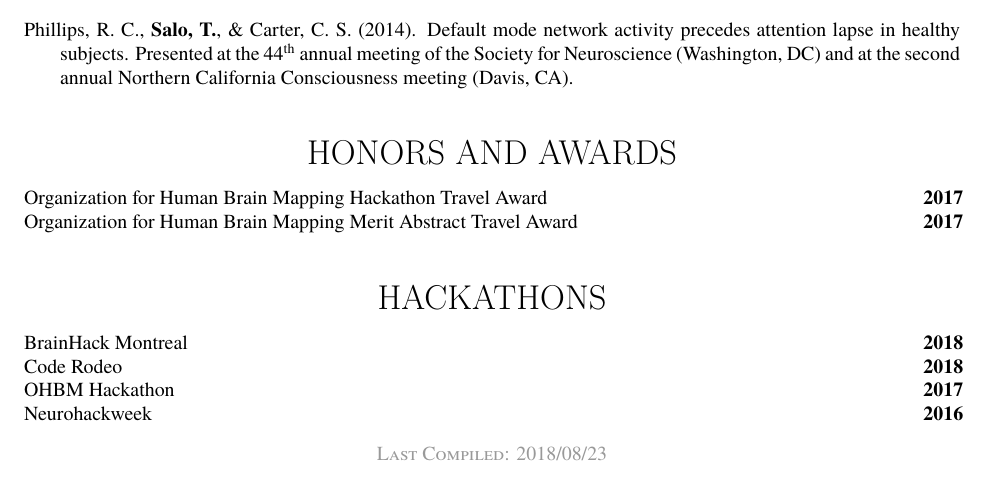
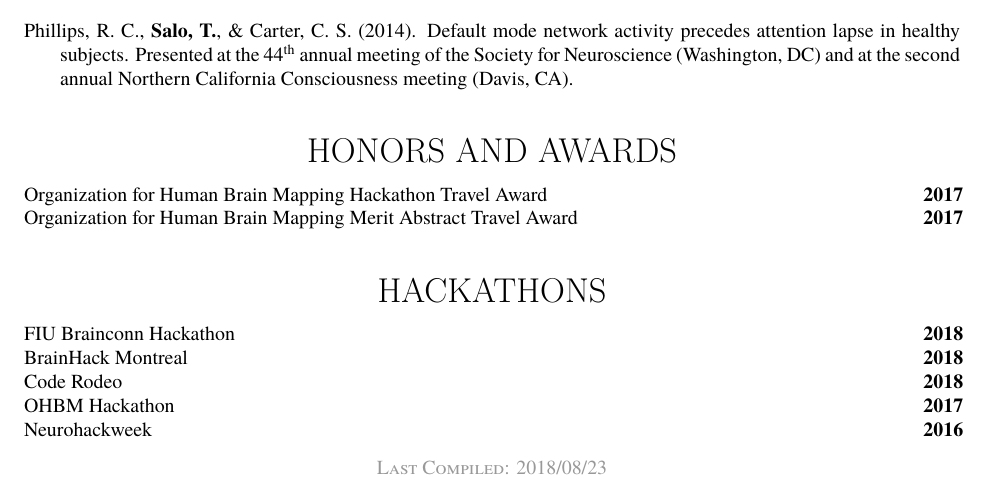
Before and after one commit to tsalo/tsalo_cv, a LaTeX CV (salo_cv.tex): part of page 3 of 3, cut so that both start at the same text. Compiled offline with XeLaTeX.

Commit message:
Add brainconn hackathon.

```diff
--- a/salo_cv.tex
+++ b/salo_cv.tex
@@ -511,6 +511,18 @@ Organization for Human Brain Mapping Merit Abstract Travel Award
 \begin{minipage}[t]{.85\linewidth}
 \flushleft
 \noindent
+FIU Brainconn Hackathon
+\end{minipage}
+\hfill
+\begin{minipage}[t]{.15\linewidth}
+\flushright
+\noindent
+\textsc{\textbf{2018}}
+\end{minipage}
+
+\begin{minipage}[t]{.85\linewidth}
+\flushleft
+\noindent
 BrainHack Montreal
 \end{minipage}
 \hfill
```
Also changed, not shown: salo_cv.pdf.
